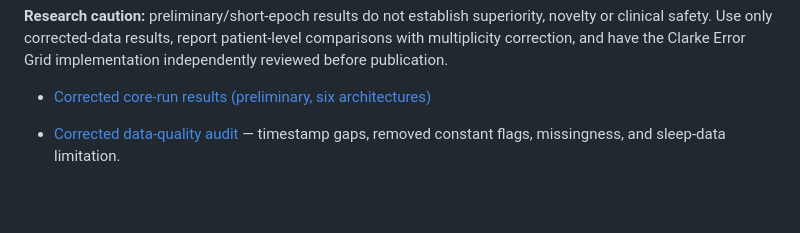
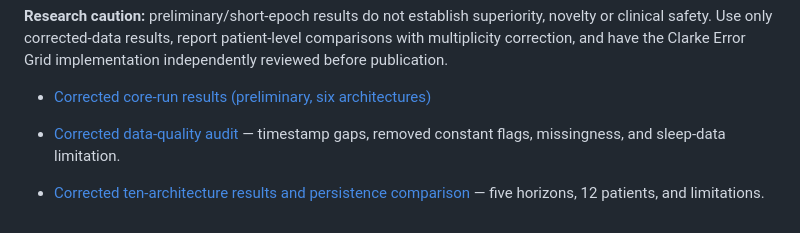
Before and after one commit to sulabhyadav06/CGM-Forecasting-Research, a Markdown page: README.md, the part around the change. Rendered like a GitHub page; blank space fills up the shorter version.

Commit message:
Link corrected ten-architecture evaluation results

```diff
--- a/README.md
+++ b/README.md
@@ -128,3 +128,5 @@ The report describes the run protocol, feature availability, persistence compari
 - [Corrected core-run results (preliminary, six architectures)](reports/CORE_RUN_RESULTS_2026-10-03.md)
 
 - [Corrected data-quality audit](reports/DATA_QUALITY_AUDIT_2026-10-03.md) — timestamp gaps, removed constant flags, missingness, and sleep-data limitation.
+
+- [Corrected ten-architecture results and persistence comparison](reports/FULL_ARCHITECTURE_RESULTS_2026-10-03.md) — five horizons, 12 patients, and limitations.
```
